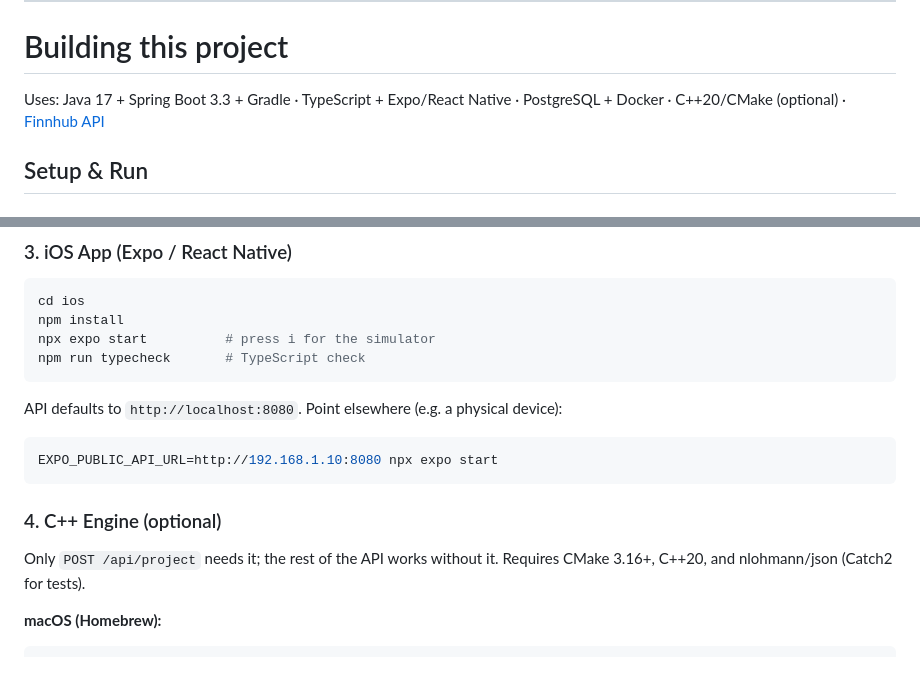
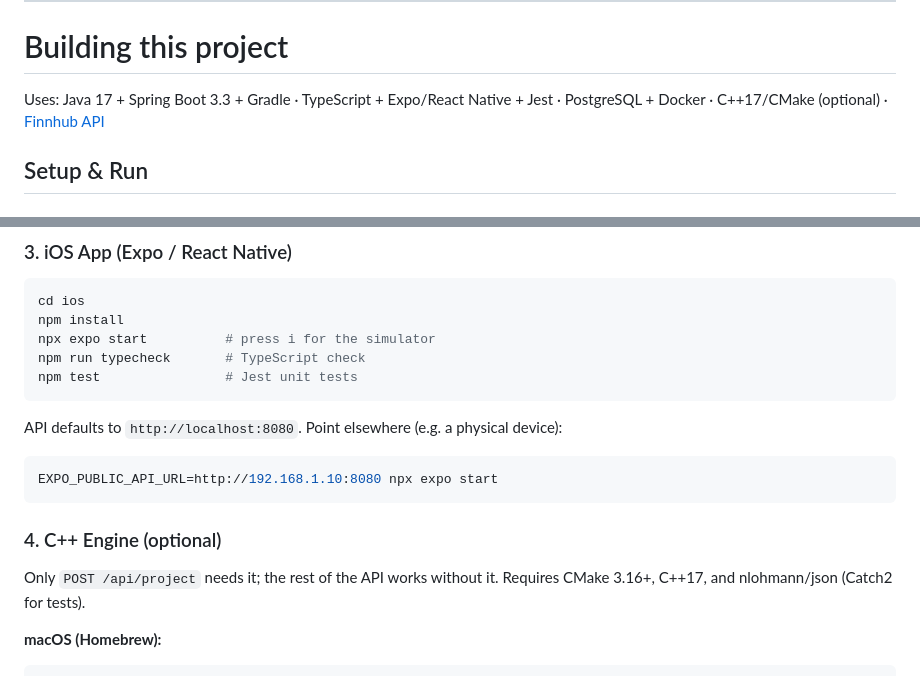
Before and after one commit to nickczak/OnTheMoney-Finance-Tracker, a Markdown page: README.md, 2 parts joined by grey strips. Rendered like a GitHub page.

````diff
--- a/README.md
+++ b/README.md
@@ -17,7 +18,7 @@ A personal finance tracker: Java/Spring Boot API, PostgreSQL, iOS app (Expo/Type
 ---
 # Building this project
 
-Uses: Java 17 + Spring Boot 3.3 + Gradle · TypeScript + Expo/React Native · PostgreSQL + Docker · C++20/CMake (optional) · [Finnhub API](https://finnhub.io/docs/api)
+Uses: Java 17 + Spring Boot 3.3 + Gradle · TypeScript + Expo/React Native + Jest · PostgreSQL + Docker · C++17/CMake (optional) · [Finnhub API](https://finnhub.io/docs/api)
 
 ## Setup & Run
 
@@ -53,6 +54,7 @@ cd ios
 npm install
 npx expo start          # press i for the simulator
 npm run typecheck       # TypeScript check
+npm test                # Jest unit tests
 ```
 
 API defaults to `http://localhost:8080`. Point elsewhere (e.g. a physical device):
@@ -63,7 +65,7 @@ EXPO_PUBLIC_API_URL=http://192.168.1.10:8080 npx expo start
 
 ### 4. C++ Engine (optional)
 
-Only `POST /api/project` needs it; the rest of the API works without it. Requires CMake 3.16+, C++20, and nlohmann/json (Catch2 for tests).
+Only `POST /api/project` needs it; the rest of the API works without it. Requires CMake 3.16+, C++17, and nlohmann/json (Catch2 for tests).
 
 **macOS (Homebrew):**
 ```bash
````
Also changed, not shown: other parts of README.md (+3 -26 lines).
